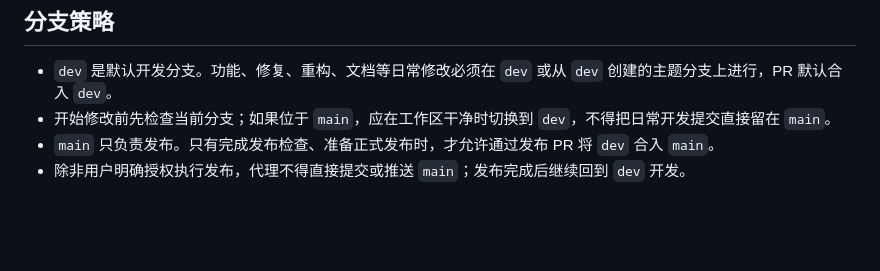
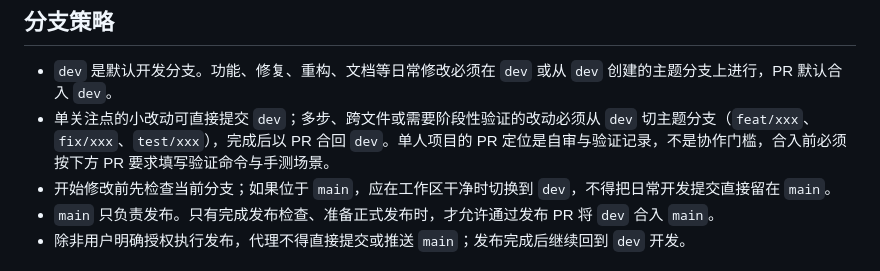
Before and after one commit to causebefore/dsh-pomodoro, a Markdown page: AGENTS.md, the part around the change. GitHub-like rendering; blank space fills up the shorter version.

Commit message:
docs: 分支策略补充主题分支与 PR 自审要求
多步、跨文件或需阶段性验证的改动从 dev 切主题分支（feat/xxx、
fix/xxx、test/xxx）并以 PR 合回 dev；单人项目 PR 的定位是自审与
验证记录。单关注点小改动仍可直接提交 dev。

```diff
--- a/AGENTS.md
+++ b/AGENTS.md
@@ -34,6 +34,7 @@ JavaScript 使用 ESM、两空格缩进、双引号、分号和多行尾逗号
 ## 分支策略
 
 - `dev` 是默认开发分支。功能、修复、重构、文档等日常修改必须在 `dev` 或从 `dev` 创建的主题分支上进行，PR 默认合入 `dev`。
+- 单关注点的小改动可直接提交 `dev`；多步、跨文件或需要阶段性验证的改动必须从 `dev` 切主题分支（`feat/xxx`、`fix/xxx`、`test/xxx`），完成后以 PR 合回 `dev`。单人项目的 PR 定位是自审与验证记录，不是协作门槛，合入前必须按下方 PR 要求填写验证命令与手测场景。
 - 开始修改前先检查当前分支；如果位于 `main`，应在工作区干净时切换到 `dev`，不得把日常开发提交直接留在 `main`。
 - `main` 只负责发布。只有完成发布检查、准备正式发布时，才允许通过发布 PR 将 `dev` 合入 `main`。
 - 除非用户明确授权执行发布，代理不得直接提交或推送 `main`；发布完成后继续回到 `dev` 开发。
```
